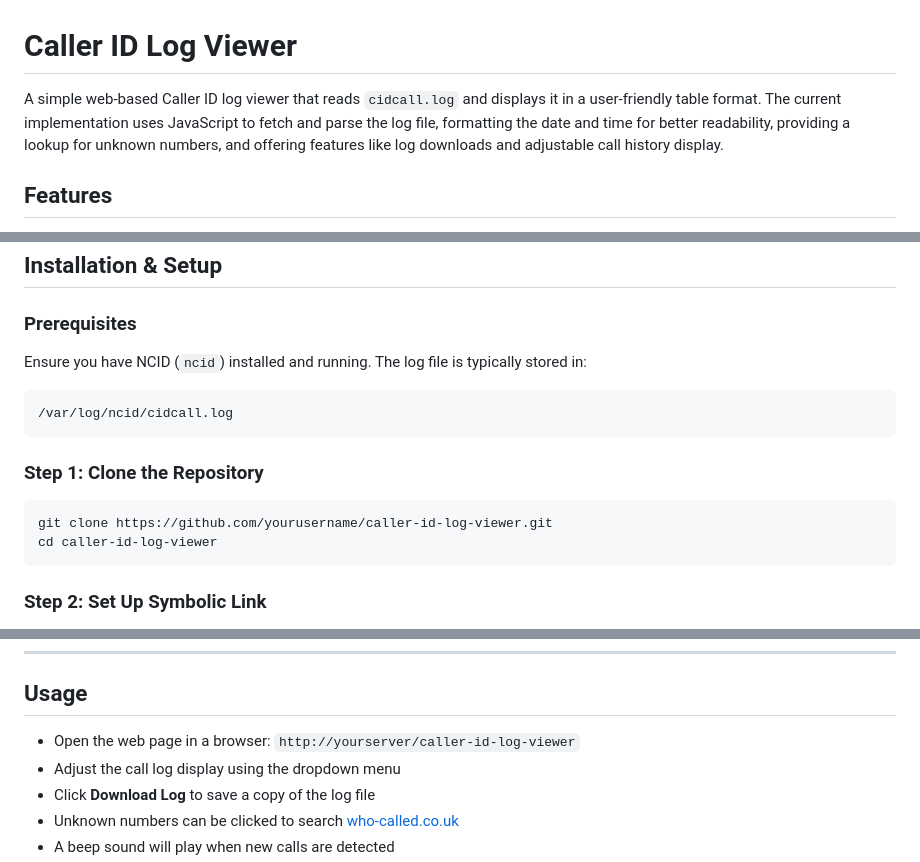
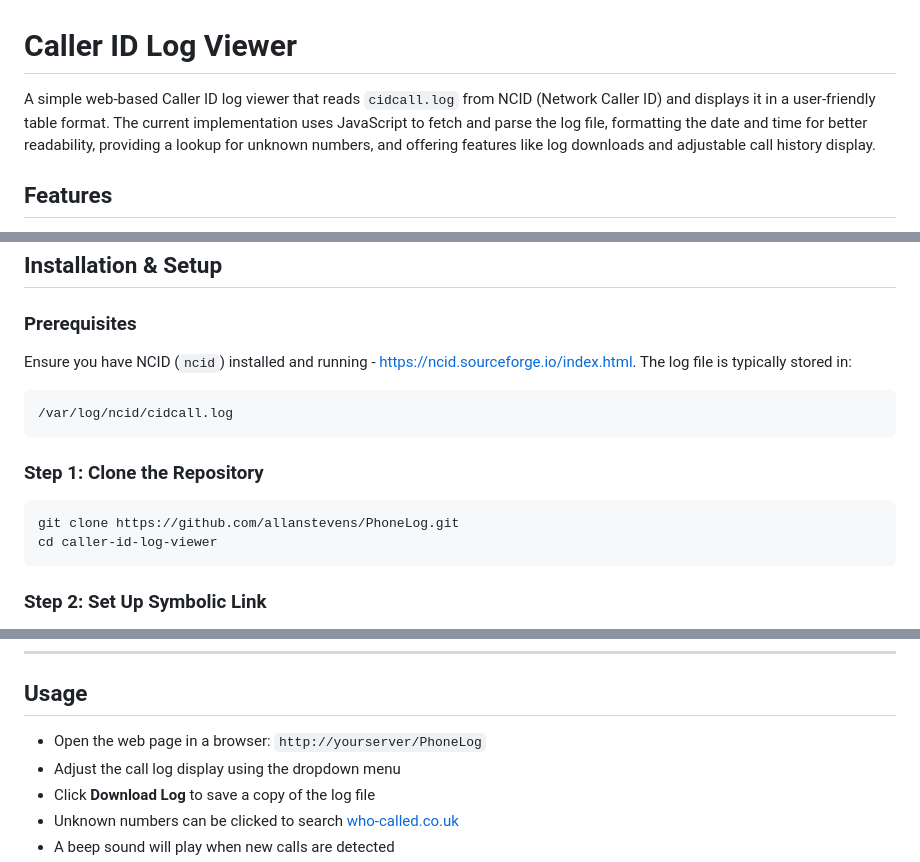
Before and after one commit to bonelifer/PhoneLog, a Markdown page: README.md, 3 parts joined by grey strips. GitHub-like rendering.

````diff
--- a/README.md
+++ b/README.md
@@ -1,6 +1,6 @@
 # Caller ID Log Viewer
 
-A simple web-based Caller ID log viewer that reads `cidcall.log` and displays it in a user-friendly table format. The current implementation uses JavaScript to fetch and parse the log file, formatting the date and time for better readability, providing a lookup for unknown numbers, and offering features like log downloads and adjustable call history display.
+A simple web-based Caller ID log viewer that reads `cidcall.log` from NCID (Network Caller ID) and displays it in a user-friendly table format. The current implementation uses JavaScript to fetch and parse the log file, formatting the date and time for better readability, providing a lookup for unknown numbers, and offering features like log downloads and adjustable call history display.
 
 ## Features
 - **Displays caller information** (Date, Time, Number, Name)
@@ -18,14 +18,14 @@ A simple web-based Caller ID log viewer that reads `cidcall.log` and displays it
 ## Installation & Setup
 
 ### Prerequisites
-Ensure you have NCID (`ncid`) installed and running. The log file is typically stored in:
+Ensure you have NCID (`ncid`) installed and running - https://ncid.sourceforge.io/index.html. The log file is typically stored in:
 ```
 /var/log/ncid/cidcall.log
 ```
 
 ### Step 1: Clone the Repository
 ```sh
-git clone https://github.com/yourusername/caller-id-log-viewer.git
+git clone https://github.com/allanstevens/PhoneLog.git
 cd caller-id-log-viewer
 ```
 
@@ -55,7 +55,7 @@ systemctl restart nginx    # For Nginx
 ---
 
 ## Usage
-- Open the web page in a browser: `http://yourserver/caller-id-log-viewer`
+- Open the web page in a browser: `http://yourserver/PhoneLog`
 - Adjust the call log display using the dropdown menu
 - Click **Download Log** to save a copy of the log file
 - Unknown numbers can be clicked to search [who-called.co.uk](https://who-called.co.uk)
````
